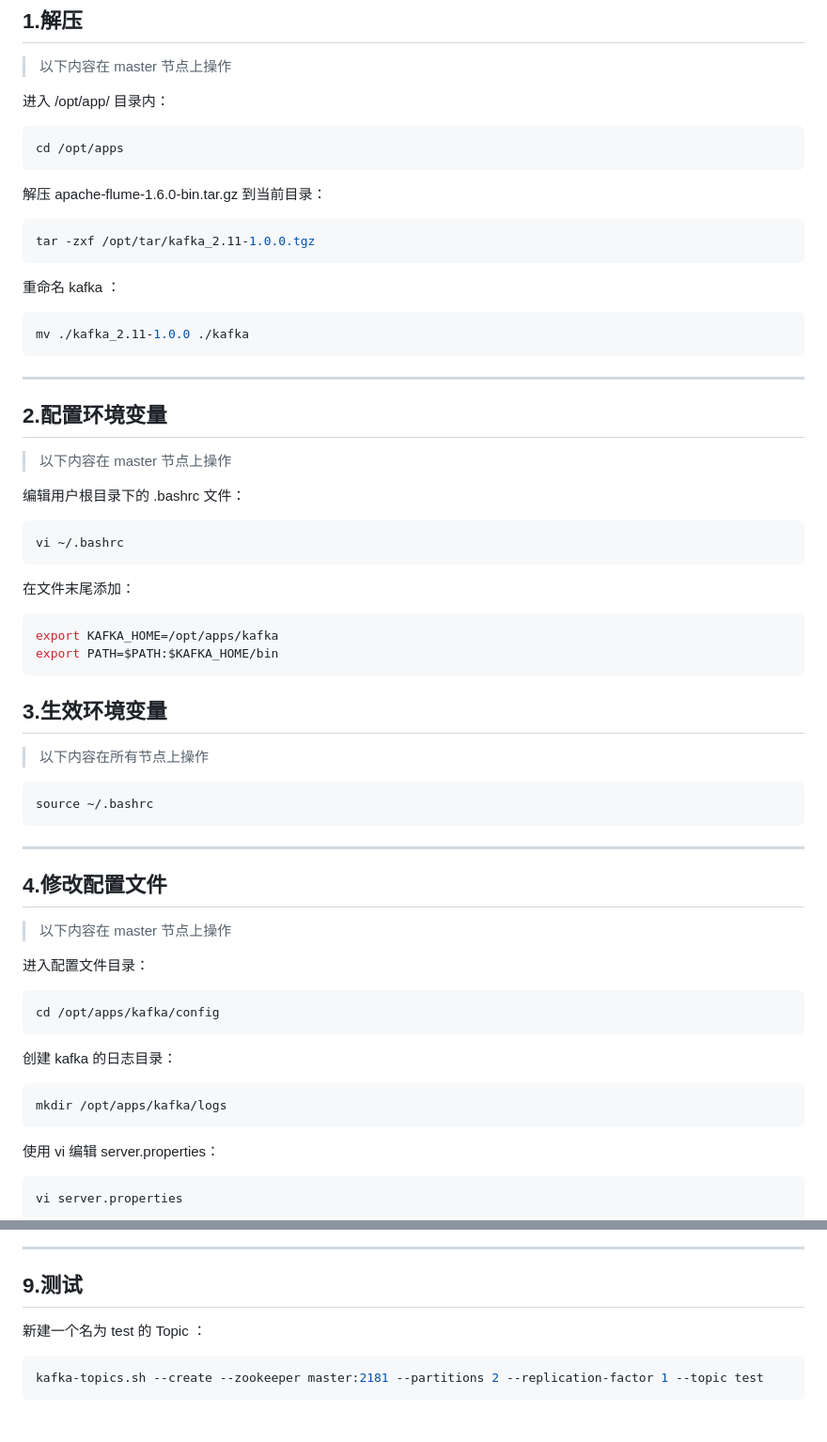
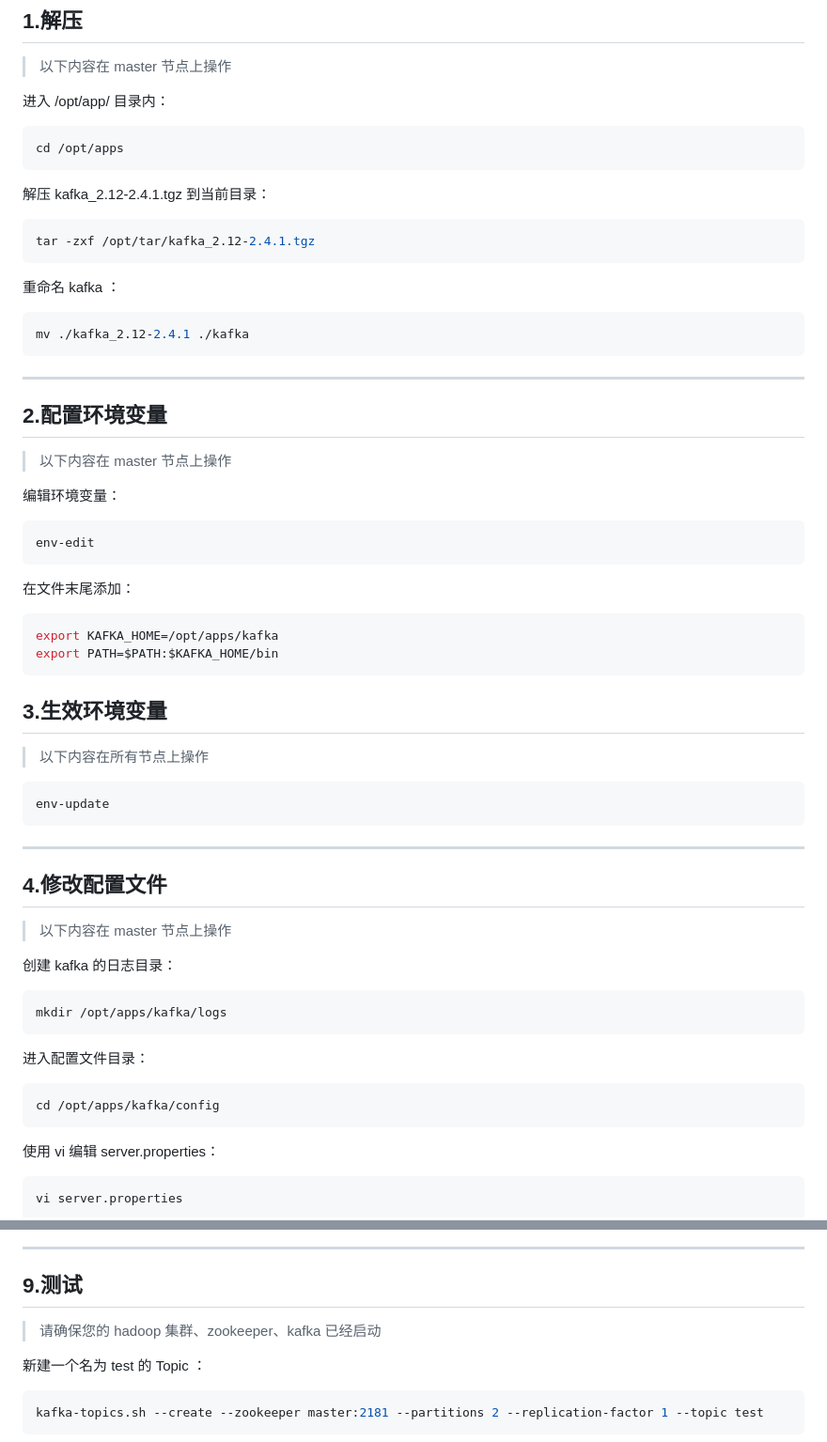
Before and after one commit to AmzGrainRain/Documents, a Markdown page: kafka/README.md, 2 parts joined by grey strips. Shown at 94% size. Drawn GitHub-style; blank space fills up the shorter version.

````diff
--- a/kafka/README.md
+++ b/kafka/README.md
@@ -42,14 +42,14 @@ KAFKA 工作在此模式下，发布者发送到 Topic 的消息，只有订阅
 cd /opt/apps
 ```
 
-解压 apache-flume-1.6.0-bin.tar.gz 到当前目录：
+解压 kafka_2.12-2.4.1.tgz 到当前目录：
 ``` bash
-tar -zxf /opt/tar/kafka_2.11-1.0.0.tgz
+tar -zxf /opt/tar/kafka_2.12-2.4.1.tgz
 ```
 
 重命名 kafka ：
 ``` bash
-mv ./kafka_2.11-1.0.0 ./kafka
+mv ./kafka_2.12-2.4.1 ./kafka
 ```
 
 ---
@@ -57,9 +57,9 @@ mv ./kafka_2.11-1.0.0 ./kafka
 ## 2.配置环境变量
 > 以下内容在 master 节点上操作
 
-编辑用户根目录下的 .bashrc 文件：
+编辑环境变量：
 ``` bash
-vi ~/.bashrc
+env-edit
 ```
 
 在文件末尾添加：
@@ -71,7 +71,7 @@ export PATH=$PATH:$KAFKA_HOME/bin
 ## 3.生效环境变量
 > 以下内容在所有节点上操作
 ``` bash
-source ~/.bashrc
+env-update
 ```
 
 ---
@@ -79,14 +79,14 @@ source ~/.bashrc
 ## 4.修改配置文件
 > 以下内容在 master 节点上操作
 
+创建 kafka 的日志目录：
+``` bash
+mkdir /opt/apps/kafka/logs
+```
+
 进入配置文件目录：
 ``` bash
 cd /opt/apps/kafka/config
-```
-
-创建 kafka 的日志目录：
-``` bash
-mkdir /opt/apps/kafka/logs
 ```
 
 使用 vi 编辑 server.properties：
@@ -166,6 +180,8 @@ kafka-server-start.sh -daemon /opt/apps/kafka/config/server.properties &
 ---
 
 ## 9.测试
+> 请确保您的 hadoop 集群、zookeeper、kafka 已经启动
+
 新建一个名为 test 的 Topic ：
 ``` bash
 kafka-topics.sh --create --zookeeper master:2181 --partitions 2 --replication-factor 1 --topic test
````
Also changed, not shown: other parts of kafka/README.md (+22 -7 lines).
